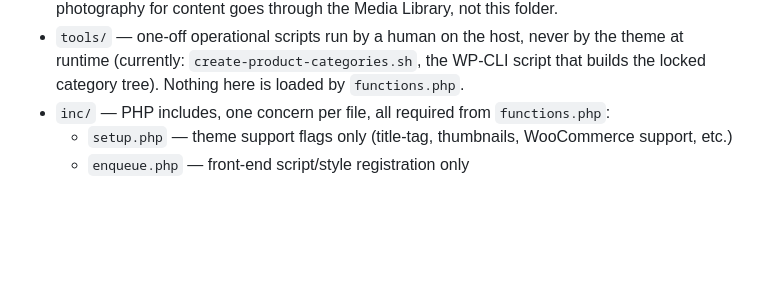
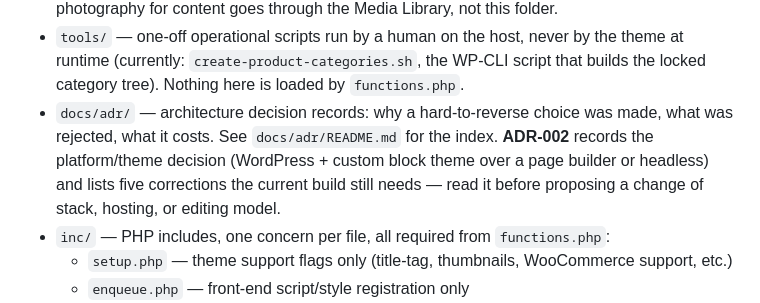
Before and after one commit to Meromooo/experiment-sandbox, a Markdown page: CLAUDE.md, the part around the change. Drawn GitHub-style; blank space fills up the shorter version.

```diff
--- a/CLAUDE.md
+++ b/CLAUDE.md
@@ -33,6 +33,11 @@ committed (see ADR-001 under Working agreement).
 - `tools/` — one-off operational scripts run by a human on the host, never by the theme at
   runtime (currently: `create-product-categories.sh`, the WP-CLI script that builds the
   locked category tree). Nothing here is loaded by `functions.php`.
+- `docs/adr/` — architecture decision records: why a hard-to-reverse choice was made, what was
+  rejected, what it costs. See `docs/adr/README.md` for the index. **ADR-002** records the
+  platform/theme decision (WordPress + custom block theme over a page builder or headless) and
+  lists five corrections the current build still needs — read it before proposing a change of
+  stack, hosting, or editing model.
 - `inc/` — PHP includes, one concern per file, all required from `functions.php`:
   - `setup.php` — theme support flags only (title-tag, thumbnails, WooCommerce support, etc.)
   - `enqueue.php` — front-end script/style registration only
```
Also changed, not shown: docs/adr/0002-platform-and-theme-architecture.md (added, +137 -0 lines), docs/adr/README.md (added, +13 -0 lines).
